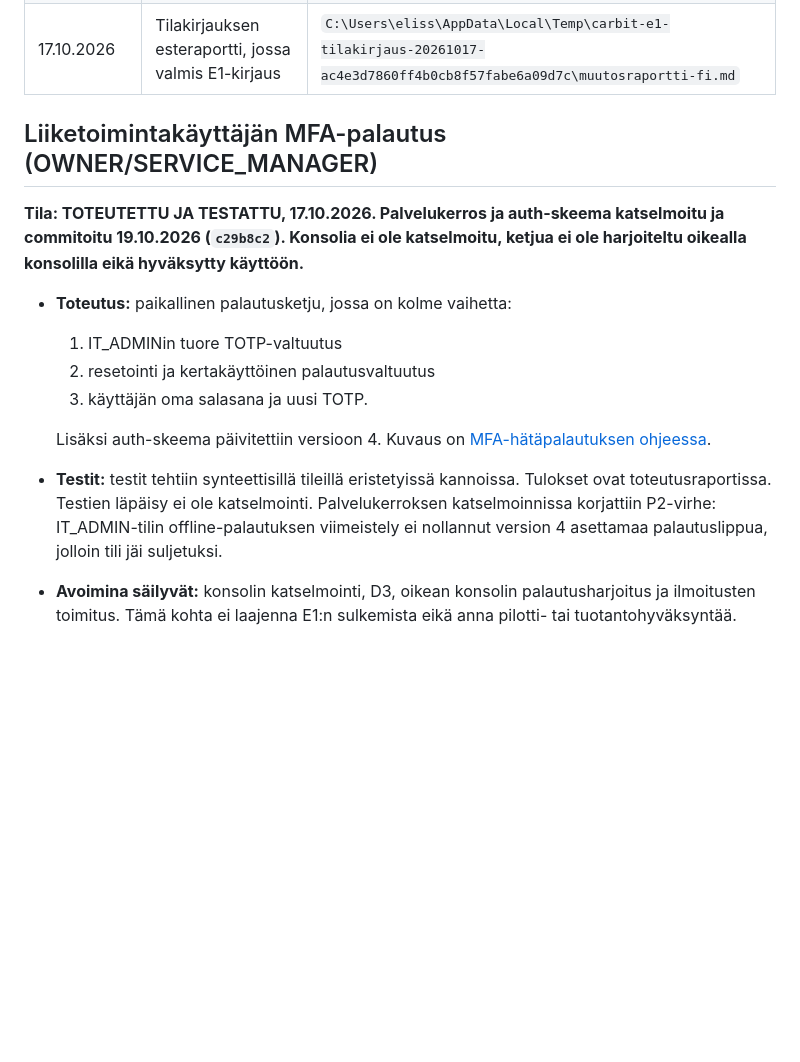
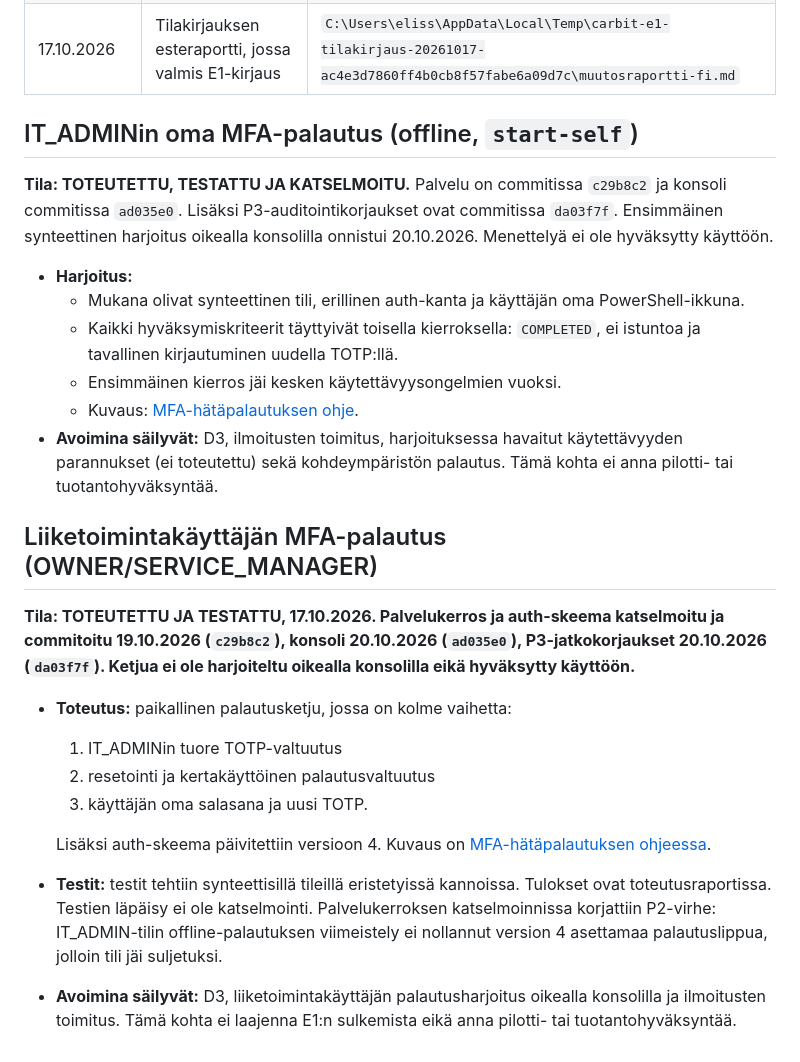
Before and after one commit to elissei/CarbitOy, a Markdown page: docs/acceptance-status.md, the part around the change. GitHub-like rendering; blank space fills up the shorter version.

Commit message:
docs: record first MFA recovery drill and current console review status

```diff
--- a/docs/acceptance-status.md
+++ b/docs/acceptance-status.md
@@ -96,11 +96,30 @@ joten tämä asiakirja tiivistää niiden olennaisen sisällön.
 | 17.10.2026 | Jatkoharjoittelun raportti, skripti ja todisteet | `C:\Users\eliss\AppData\Local\Temp\carbit-provisionointi-jatko-20261017-b5ffe290d4d841c7b523e6013a1ebad3\` (`jatkoharjoitteluraportti-fi.md`, `skripti\jatkoharjoittelu.py`, `todisteet\jatkoharjoittelu-tulokset.json`) |
 | 17.10.2026 | Tilakirjauksen esteraportti, jossa valmis E1-kirjaus | `C:\Users\eliss\AppData\Local\Temp\carbit-e1-tilakirjaus-20261017-ac4e3d7860ff4b0cb8f57fabe6a09d7c\muutosraportti-fi.md` |
 
+## IT_ADMINin oma MFA-palautus (offline, `start-self`)
+
+**Tila: TOTEUTETTU, TESTATTU JA KATSELMOITU.** Palvelu on commitissa `c29b8c2`
+ja konsoli commitissa `ad035e0`. Lisäksi P3-auditointikorjaukset ovat commitissa
+`da03f7f`. Ensimmäinen synteettinen harjoitus oikealla konsolilla onnistui
+20.10.2026. Menettelyä ei ole hyväksytty käyttöön.
+
+- **Harjoitus:**
+  - Mukana olivat synteettinen tili, erillinen auth-kanta ja käyttäjän oma
+    PowerShell-ikkuna.
+  - Kaikki hyväksymiskriteerit täyttyivät toisella kierroksella:
+    `COMPLETED`, ei istuntoa ja tavallinen kirjautuminen uudella TOTP:llä.
+  - Ensimmäinen kierros jäi kesken käytettävyysongelmien vuoksi.
+  - Kuvaus: [MFA-hätäpalautuksen ohje](mfa-emergency-recovery.md#palautusharjoitus).
+- **Avoimina säilyvät:** D3, ilmoitusten toimitus, harjoituksessa havaitut
+  käytettävyyden parannukset (ei toteutettu) sekä kohdeympäristön palautus.
+  Tämä kohta ei anna pilotti- tai tuotantohyväksyntää.
+
 ## Liiketoimintakäyttäjän MFA-palautus (OWNER/SERVICE_MANAGER)
 
 **Tila: TOTEUTETTU JA TESTATTU, 17.10.2026. Palvelukerros ja auth-skeema
-katselmoitu ja commitoitu 19.10.2026 (`c29b8c2`). Konsolia ei ole katselmoitu,
-ketjua ei ole harjoiteltu oikealla konsolilla eikä hyväksytty käyttöön.**
+katselmoitu ja commitoitu 19.10.2026 (`c29b8c2`), konsoli 20.10.2026 (`ad035e0`),
+P3-jatkokorjaukset 20.10.2026 (`da03f7f`).
+Ketjua ei ole harjoiteltu oikealla konsolilla eikä hyväksytty käyttöön.**
 
 - **Toteutus:** paikallinen palautusketju, jossa on kolme vaihetta:
   1. IT_ADMINin tuore TOTP-valtuutus
@@ -114,6 +133,6 @@ ketjua ei ole harjoiteltu oikealla konsolilla eikä hyväksytty käyttöön.**
   Palvelukerroksen katselmoinnissa korjattiin P2-virhe: IT_ADMIN-tilin
   offline-palautuksen viimeistely ei nollannut version 4 asettamaa
   palautuslippua, jolloin tili jäi suljetuksi.
-- **Avoimina säilyvät:** konsolin katselmointi, D3, oikean konsolin palautusharjoitus ja
+- **Avoimina säilyvät:** D3, liiketoimintakäyttäjän palautusharjoitus oikealla konsolilla ja
   ilmoitusten toimitus. Tämä kohta ei laajenna E1:n sulkemista eikä anna
   pilotti- tai tuotantohyväksyntää.
```
Also changed, not shown: docs/authentication-foundation.md (+1 -1 lines).
